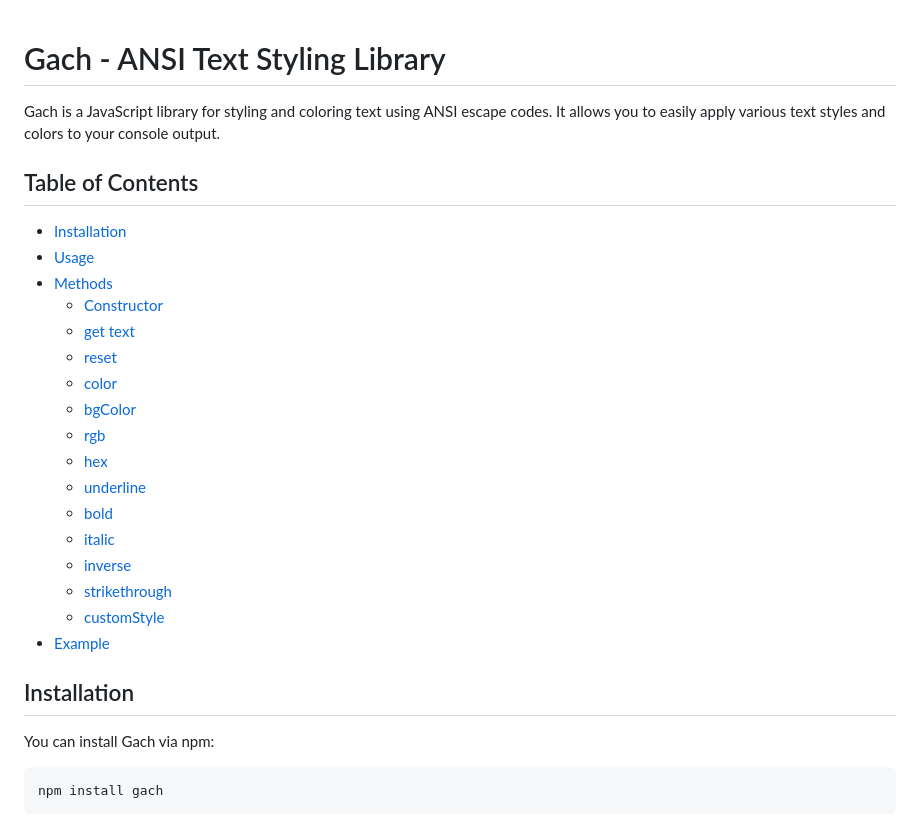
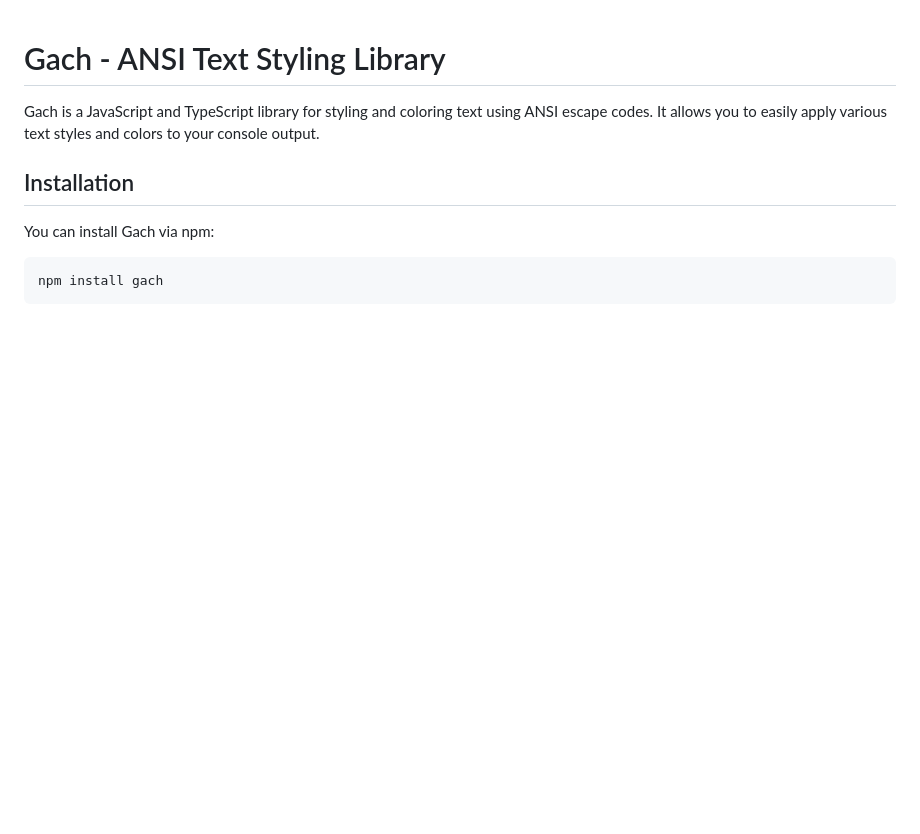
Before and after one commit to amin-abbasi/gach, a Markdown page: README.md, the part around one of its changes. GitHub-like rendering; blank space fills up the shorter version.

```diff
--- a/README.md
+++ b/README.md
@@ -1,26 +1,6 @@
 # Gach - ANSI Text Styling Library
 
-Gach is a JavaScript library for styling and coloring text using ANSI escape codes. It allows you to easily apply various text styles and colors to your console output.
-
-## Table of Contents
-
-- [Installation](#installation)
-- [Usage](#usage)
-- [Methods](#methods)
-  - [Constructor](#constructor)
-  - [get text](#get-text)
-  - [reset](#reset)
-  - [color](#color)
-  - [bgColor](#bgcolor)
-  - [rgb](#rgb)
-  - [hex](#hex)
-  - [underline](#underline)
-  - [bold](#bold)
-  - [italic](#italic)
-  - [inverse](#inverse)
-  - [strikethrough](#strikethrough)
-  - [customStyle](#customstyle)
-- [Example](#example)
+Gach is a JavaScript and TypeScript library for styling and coloring text using ANSI escape codes. It allows you to easily apply various text styles and colors to your console output.
 
 ## Installation
 You can install Gach via npm:
```
Also changed, not shown: other parts of README.md (+39 -20 lines), example.png, 3 other files.
